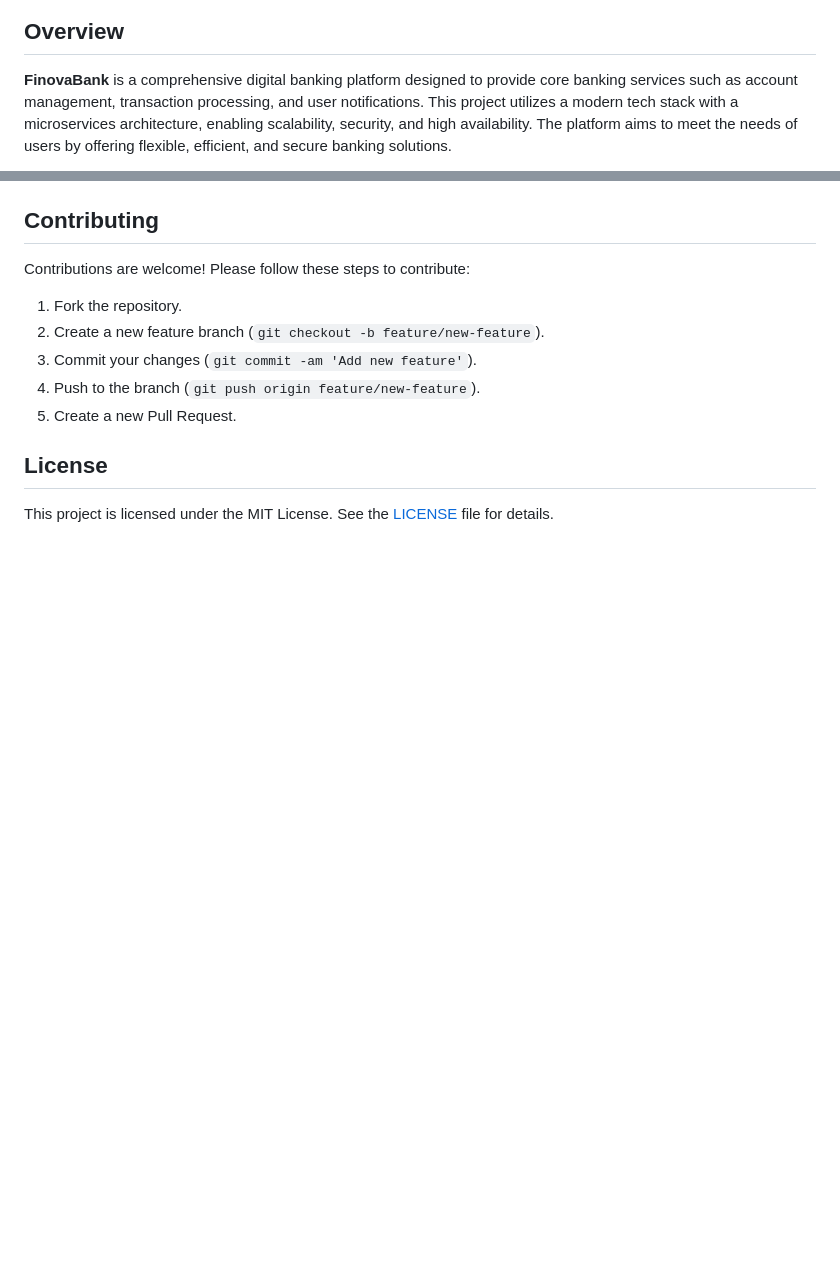
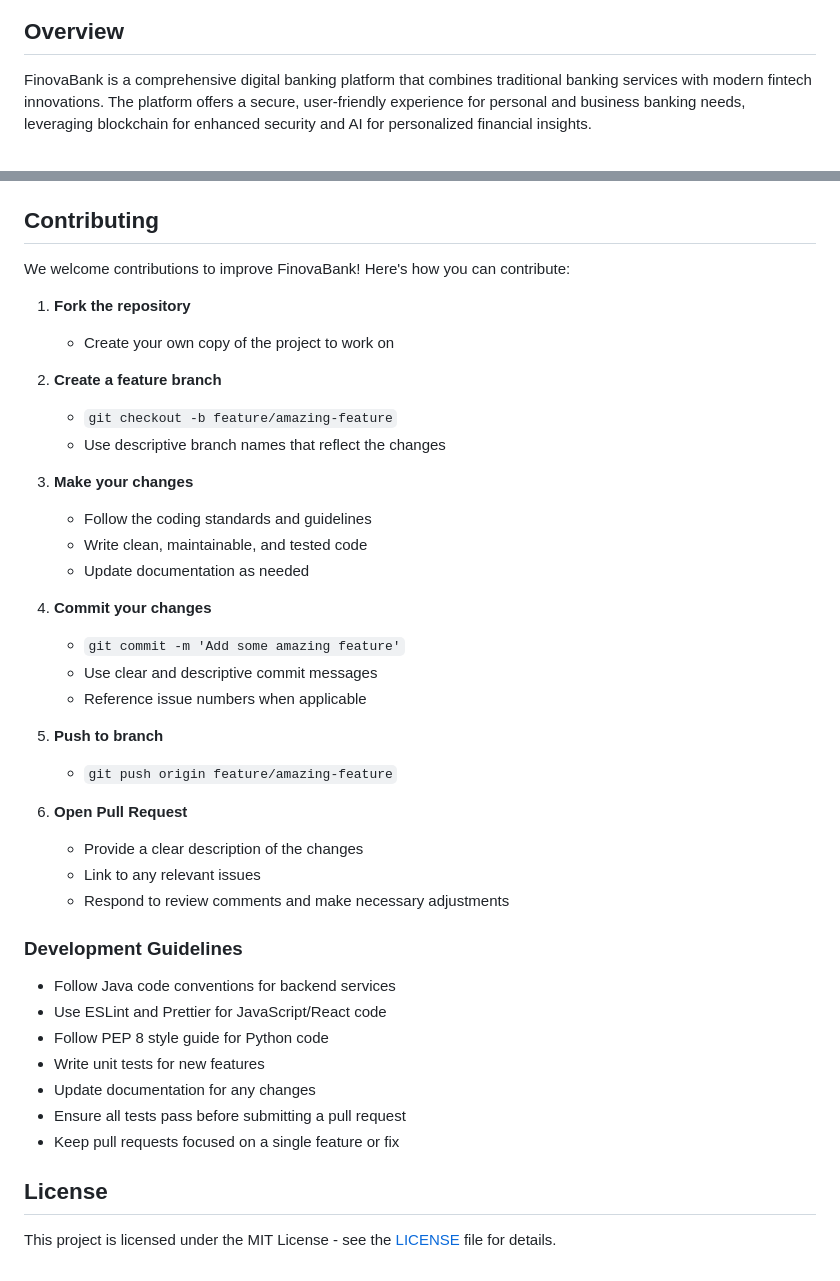
Before and after one commit to abrar2030/FinovaBank, a Markdown page: README.md, 2 parts joined by grey strips. Drawn GitHub-style; blank space fills up the shorter version.

```diff
--- a/README.md
+++ b/README.md
@@ -2,7 +6,6 @@
 
 ## Overview
 
-**FinovaBank** is a comprehensive digital banking platform designed to provide core banking services such as account management, transaction processing, and user notifications. This project utilizes a modern tech stack with a microservices architecture, enabling scalability, security, and high availability. The platform aims to meet the needs of users by offering flexible, efficient, and secure banking solutions.
-
+FinovaBank is a comprehensive digital banking platform that combines traditional banking services with modern fintech innovations. The platform offers a secure, user-friendly experience for personal and business banking needs, leveraging blockchain for enhanced security and AI for personalized financial insights.
 
 <div align="center">
@@ -104,14 +268,43 @@ FinovaBank is under active development, and I have several features planned for
 
 ## Contributing
 
-Contributions are welcome! Please follow these steps to contribute:
+We welcome contributions to improve FinovaBank! Here's how you can contribute:
 
-1. Fork the repository.
-2. Create a new feature branch (`git checkout -b feature/new-feature`).
-3. Commit your changes (`git commit -am 'Add new feature'`).
-4. Push to the branch (`git push origin feature/new-feature`).
-5. Create a new Pull Request.
+1. **Fork the repository**
+   - Create your own copy of the project to work on
+
+2. **Create a feature branch**
+   - `git checkout -b feature/amazing-feature`
+   - Use descriptive branch names that reflect the changes
+
+3. **Make your changes**
+   - Follow the coding standards and guidelines
+   - Write clean, maintainable, and tested code
+   - Update documentation as needed
+
+4. **Commit your changes**
+   - `git commit -m 'Add some amazing feature'`
+   - Use clear and descriptive commit messages
+   - Reference issue numbers when applicable
+
+5. **Push to branch**
+   - `git push origin feature/amazing-feature`
+
+6. **Open Pull Request**
+   - Provide a clear description of the changes
+   - Link to any relevant issues
+   - Respond to review comments and make necessary adjustments
+
+### Development Guidelines
+
+- Follow Java code conventions for backend services
+- Use ESLint and Prettier for JavaScript/React code
+- Follow PEP 8 style guide for Python code
+- Write unit tests for new features
+- Update documentation for any changes
+- Ensure all tests pass before submitting a pull request
+- Keep pull requests focused on a single feature or fix
 
 ## License
 
-This project is licensed under the MIT License. See the [LICENSE](LICENSE) file for details.
+This project is licensed under the MIT License - see the [LICENSE](LICENSE) file for details.
```
Also changed, not shown: other parts of README.md (+229 -64 lines).
